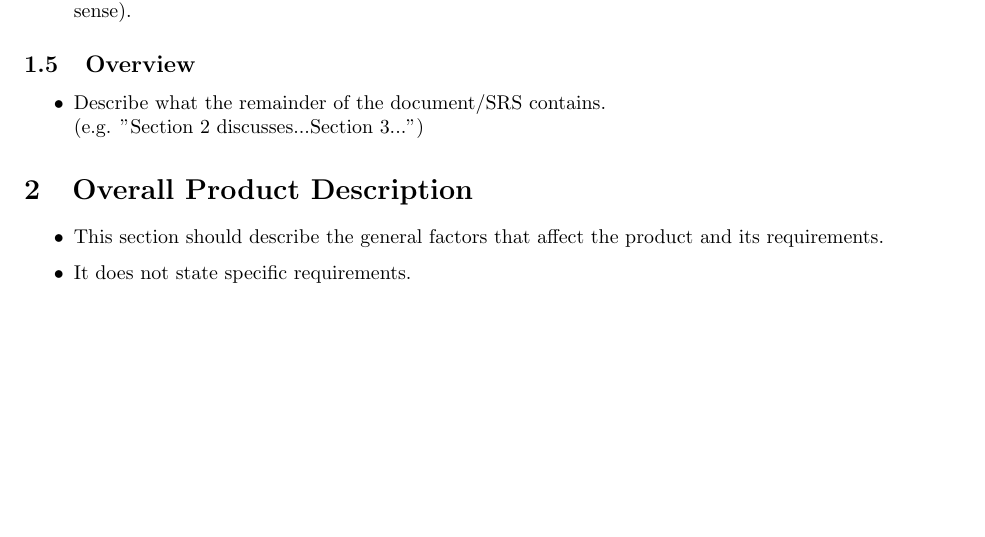
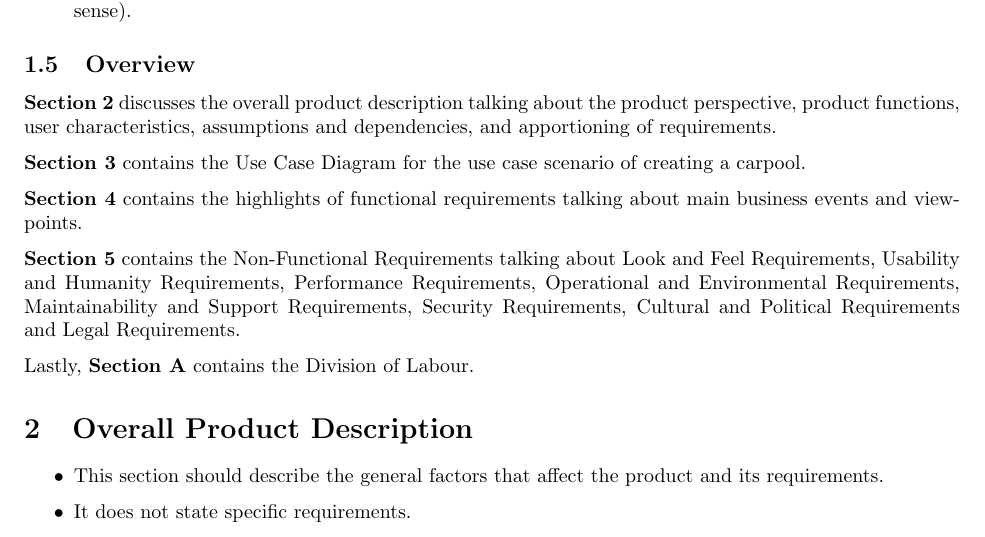
Before and after one commit to HashBukhtiar/RideRecon, a LaTeX document (D1/SE3A04_D1_Group8.tex): part of page 3 of 9, cut so that both start at the same text, the shorter picture padded with empty space. Compiled offline with pdfLaTeX.

Commit message:
Completed Section 1.5

```diff
--- a/D1/SE3A04_D1_Group8.tex
+++ b/D1/SE3A04_D1_Group8.tex
@@ -105,13 +105,17 @@ One of the goals of the software is to increase users, as more users will lead t
 
 \subsection{Overview}
 \label{sub:overview}
-% Begin SubSection
-\begin{itemize}
-	\item Describe what the remainder of the document/SRS contains.\\
-	(e.g. "Section 2 discusses...Section 3...")
-%	\item Explain how the SRS is organized
-\end{itemize}
-% End SubSection
+
+\textbf{Section 2} discusses the overall product description talking about the product perspective, product functions, user characteristics, assumptions and dependencies, and apportioning of requirements.
+
+\textbf{Section 3} contains the Use Case Diagram for the use case scenario of creating a carpool.
+
+\textbf{Section 4} contains the highlights of functional requirements talking about main business events and viewpoints.
+
+\textbf{Section 5} contains the Non-Functional Requirements talking about Look and Feel Requirements, Usability and Humanity Requirements, Performance Requirements, Operational and Environmental Requirements, Maintainability and Support Requirements, Security Requirements, Cultural and Political Requirements and Legal Requirements.
+
+Lastly, \textbf{Section A} contains the Division of Labour.
+
 
 % End Section
 
```
Also changed, not shown: D1/SE3A04_D1_Group8.pdf.
